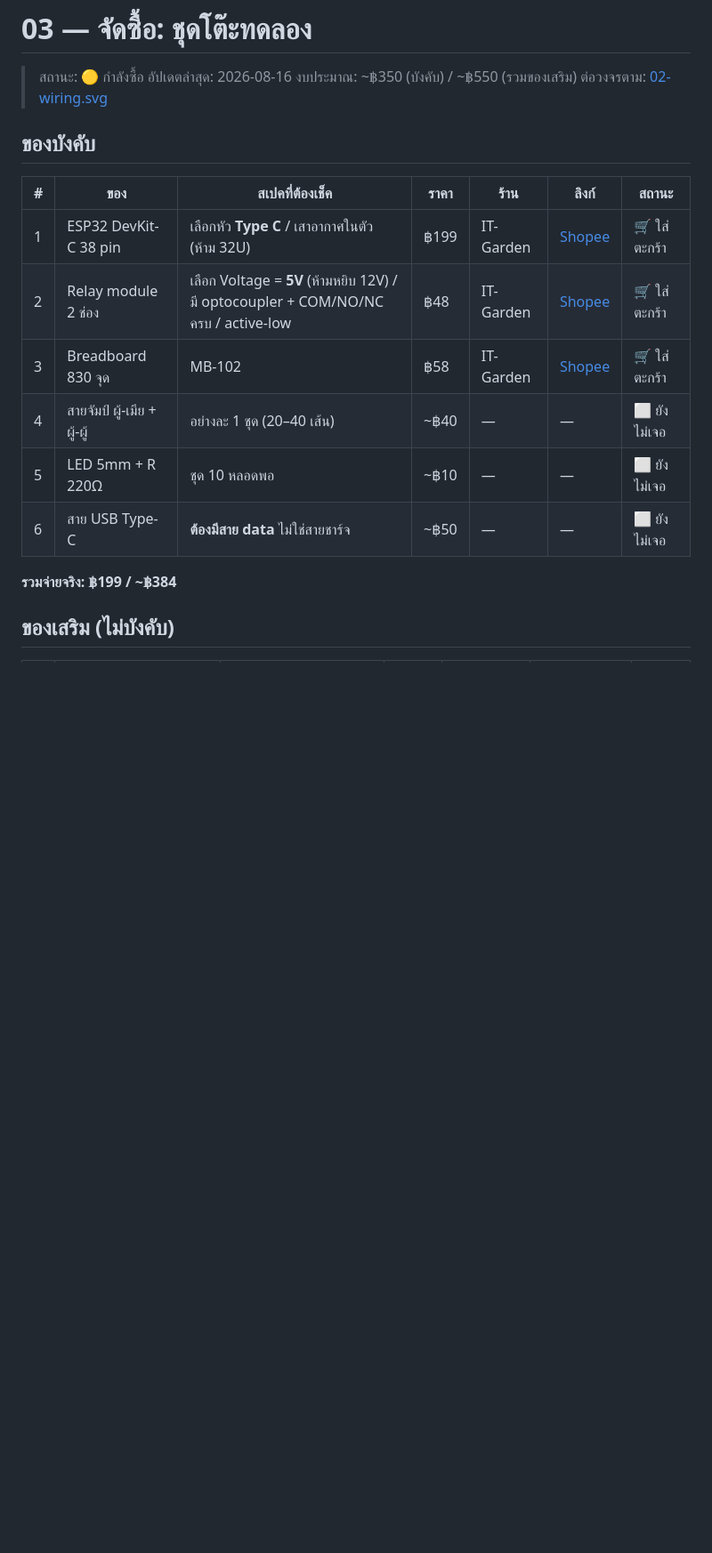
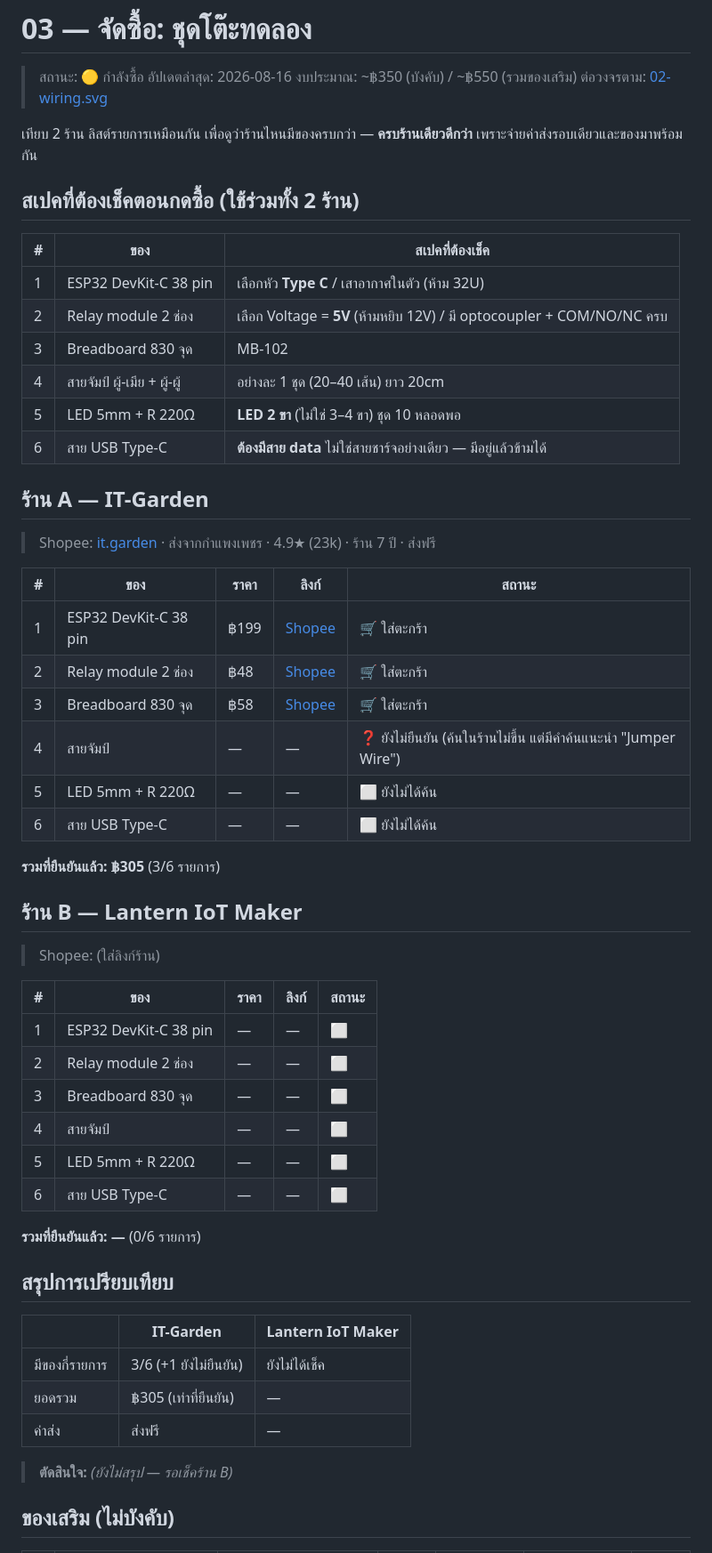
Before and after one commit to patchamet/land-planning, a Markdown page: tasks/switch-control/03-procurement.md, the part around one of its changes. Shown at 89% size. GitHub-like rendering; blank space fills up the shorter version.

Commit message:
Procurement: split into per-shop tables for comparison
Co-Authored-By: Claude Fable 5 <noreply@anthropic.com>

```diff
--- a/tasks/switch-control/03-procurement.md
+++ b/tasks/switch-control/03-procurement.md
@@ -5,18 +5,58 @@
 > งบประมาณ: ~฿350 (บังคับ) / ~฿550 (รวมของเสริม)
 > ต่อวงจรตาม: [02-wiring.svg](02-wiring.svg)
 
-## ของบังคับ
+เทียบ 2 ร้าน ลิสต์รายการเหมือนกัน เพื่อดูว่าร้านไหนมีของครบกว่า — **ครบร้านเดียวดีกว่า** เพราะจ่ายค่าส่งรอบเดียวและของมาพร้อมกัน
 
-| # | ของ | สเปคที่ต้องเช็ค | ราคา | ร้าน | ลิงก์ | สถานะ |
-|---|---|---|---|---|---|---|
-| 1 | ESP32 DevKit-C 38 pin | เลือกหัว **Type C** / เสาอากาศในตัว (ห้าม 32U) | ฿199 | IT-Garden | [Shopee](https://shopee.co.th/ESP32-ESP-32-DEVKIT-C-Layout-Development-Board-38-Pin-i.128765755.6416424361) | 🛒 ใส่ตะกร้า |
-| 2 | Relay module 2 ช่อง | เลือก Voltage = **5V** (ห้ามหยิบ 12V) / มี optocoupler + COM/NO/NC ครบ / active-low | ฿48 | IT-Garden | [Shopee](https://shopee.co.th/%E0%B9%82%E0%B8%A1%E0%B8%94%E0%B8%B9%E0%B8%A5%E0%B8%A3%E0%B8%B5%E0%B9%80%E0%B8%A5%E0%B8%A2%E0%B9%8C-Module-Relay-2-Channel-DC-5V-12V-Active-Low-Level-Trigger-i.128765755.7716504218) | 🛒 ใส่ตะกร้า |
-| 3 | Breadboard 830 จุด | MB-102 | ฿58 | IT-Garden | [Shopee](https://shopee.co.th/%E0%B8%9A%E0%B8%AD%E0%B8%A3%E0%B9%8C%E0%B8%94%E0%B8%9E%E0%B8%B1%E0%B8%92%E0%B8%99%E0%B8%B2-Breadboard-830-%E0%B8%88%E0%B8%B8%E0%B8%94-i.128765755.5116646334) | 🛒 ใส่ตะกร้า |
-| 4 | สายจัมป์ ผู้-เมีย + ผู้-ผู้ | อย่างละ 1 ชุด (20–40 เส้น) | ~฿40 | — | — | ⬜ ยังไม่เจอ |
-| 5 | LED 5mm + R 220Ω | ชุด 10 หลอดพอ | ~฿10 | — | — | ⬜ ยังไม่เจอ |
-| 6 | สาย USB Type-C | **ต้องมีสาย data** ไม่ใช่สายชาร์จ | ~฿50 | — | — | ⬜ ยังไม่เจอ |
+## สเปคที่ต้องเช็คตอนกดซื้อ (ใช้ร่วมทั้ง 2 ร้าน)
 
-**รวมจ่ายจริง: ฿199 / ~฿384**
+| # | ของ | สเปคที่ต้องเช็ค |
+|---|---|---|
+| 1 | ESP32 DevKit-C 38 pin | เลือกหัว **Type C** / เสาอากาศในตัว (ห้าม 32U) |
+| 2 | Relay module 2 ช่อง | เลือก Voltage = **5V** (ห้ามหยิบ 12V) / มี optocoupler + COM/NO/NC ครบ |
+| 3 | Breadboard 830 จุด | MB-102 |
+| 4 | สายจัมป์ ผู้-เมีย + ผู้-ผู้ | อย่างละ 1 ชุด (20–40 เส้น) ยาว 20cm |
+| 5 | LED 5mm + R 220Ω | **LED 2 ขา** (ไม่ใช่ 3–4 ขา) ชุด 10 หลอดพอ |
+| 6 | สาย USB Type-C | **ต้องมีสาย data** ไม่ใช่สายชาร์จอย่างเดียว — มีอยู่แล้วข้ามได้ |
+
+## ร้าน A — IT-Garden
+
+> Shopee: [it.garden](https://shopee.co.th/it.garden) · ส่งจากกำแพงเพชร · 4.9★ (23k) · ร้าน 7 ปี · ส่งฟรี
+
+| # | ของ | ราคา | ลิงก์ | สถานะ |
+|---|---|---|---|---|
+| 1 | ESP32 DevKit-C 38 pin | ฿199 | [Shopee](https://shopee.co.th/ESP32-ESP-32-DEVKIT-C-Layout-Development-Board-38-Pin-i.128765755.6416424361) | 🛒 ใส่ตะกร้า |
+| 2 | Relay module 2 ช่อง | ฿48 | [Shopee](https://shopee.co.th/%E0%B9%82%E0%B8%A1%E0%B8%94%E0%B8%B9%E0%B8%A5%E0%B8%A3%E0%B8%B5%E0%B9%80%E0%B8%A5%E0%B8%A2%E0%B9%8C-Module-Relay-2-Channel-DC-5V-12V-Active-Low-Level-Trigger-i.128765755.7716504218) | 🛒 ใส่ตะกร้า |
+| 3 | Breadboard 830 จุด | ฿58 | [Shopee](https://shopee.co.th/%E0%B8%9A%E0%B8%AD%E0%B8%A3%E0%B9%8C%E0%B8%94%E0%B8%9E%E0%B8%B1%E0%B8%92%E0%B8%99%E0%B8%B2-Breadboard-830-%E0%B8%88%E0%B8%B8%E0%B8%94-i.128765755.5116646334) | 🛒 ใส่ตะกร้า |
+| 4 | สายจัมป์ | — | — | ❓ ยังไม่ยืนยัน (ค้นในร้านไม่ขึ้น แต่มีคำค้นแนะนำ "Jumper Wire") |
+| 5 | LED 5mm + R 220Ω | — | — | ⬜ ยังไม่ได้ค้น |
+| 6 | สาย USB Type-C | — | — | ⬜ ยังไม่ได้ค้น |
+
+**รวมที่ยืนยันแล้ว: ฿305** (3/6 รายการ)
+
+## ร้าน B — Lantern IoT Maker
+
+> Shopee: (ใส่ลิงก์ร้าน)
+
+| # | ของ | ราคา | ลิงก์ | สถานะ |
+|---|---|---|---|---|
+| 1 | ESP32 DevKit-C 38 pin | — | — | ⬜ |
+| 2 | Relay module 2 ช่อง | — | — | ⬜ |
+| 3 | Breadboard 830 จุด | — | — | ⬜ |
+| 4 | สายจัมป์ | — | — | ⬜ |
+| 5 | LED 5mm + R 220Ω | — | — | ⬜ |
+| 6 | สาย USB Type-C | — | — | ⬜ |
+
+**รวมที่ยืนยันแล้ว: —** (0/6 รายการ)
+
+## สรุปการเปรียบเทียบ
+
+| | IT-Garden | Lantern IoT Maker |
+|---|---|---|
+| มีของกี่รายการ | 3/6 (+1 ยังไม่ยืนยัน) | ยังไม่ได้เช็ค |
+| ยอดรวม | ฿305 (เท่าที่ยืนยัน) | — |
+| ค่าส่ง | ส่งฟรี | — |
+
+> **ตัดสินใจ:** _(ยังไม่สรุป — รอเช็คร้าน B)_
 
 ## ของเสริม (ไม่บังคับ)
 
```
Also changed, not shown: other parts of tasks/switch-control/03-procurement.md (+5 -4 lines).
